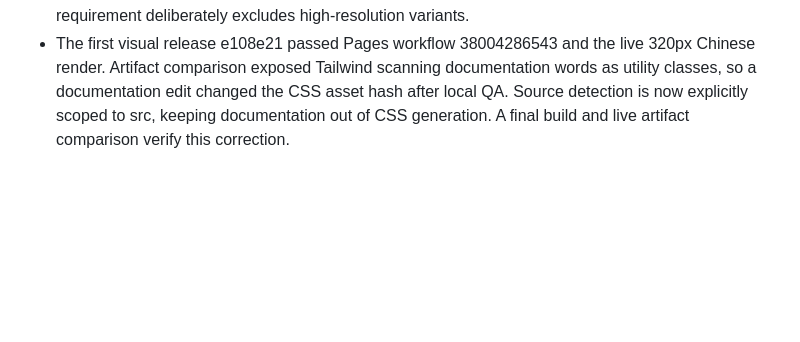
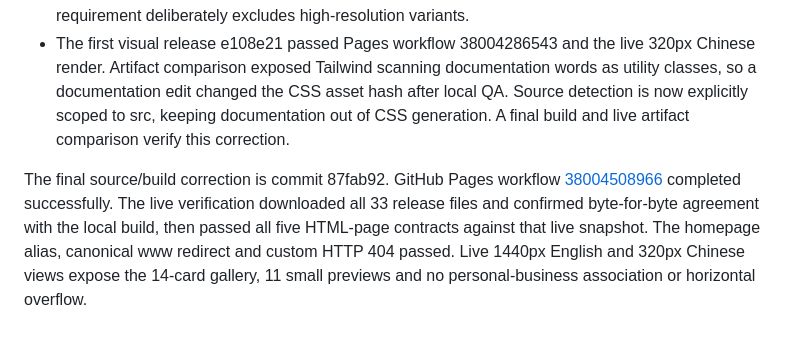
Before and after one commit to maxazure/maxazure.github.io, a Markdown page: site-specification.md, the part around the change. GitHub-like rendering; blank space fills up the shorter version.

Commit message:
Record verified live gallery release

```diff
--- a/site-specification.md
+++ b/site-specification.md
@@ -97,3 +97,5 @@ The previous deployed build `b2812d3` is bound as the accepted SEO regression ba
 - Temporary evidence and reports remain outside Git. Branded Safari, assistive-technology certification, field CWV, recruiting outcomes and search-ranking changes remain unverified.
 - Launch preflight has zero critical findings. Existing title/description-length and business-schema/robots-policy heuristics retain their documented owner-required or inapplicable exceptions above. Image audit reports its first-image lazy heuristic and 11 missing responsive-variant warnings: the first preview is over 6,400px below the top at 320px width; actual Lighthouse LCP is the hero role on desktop and the introduction on mobile. Lazy screenshots are appropriate, and the owner's privacy requirement deliberately excludes high-resolution variants.
 - The first visual release e108e21 passed Pages workflow 38004286543 and the live 320px Chinese render. Artifact comparison exposed Tailwind scanning documentation words as utility classes, so a documentation edit changed the CSS asset hash after local QA. Source detection is now explicitly scoped to src, keeping documentation out of CSS generation. A final build and live artifact comparison verify this correction.
+
+The final source/build correction is commit 87fab92. GitHub Pages workflow [38004508966](https://github.com/maxazure/maxazure.github.io/actions/runs/38004508966) completed successfully. The live verification downloaded all 33 release files and confirmed byte-for-byte agreement with the local build, then passed all five HTML-page contracts against that live snapshot. The homepage alias, canonical www redirect and custom HTTP 404 passed. Live 1440px English and 320px Chinese views expose the 14-card gallery, 11 small previews and no personal-business association or horizontal overflow.
```
